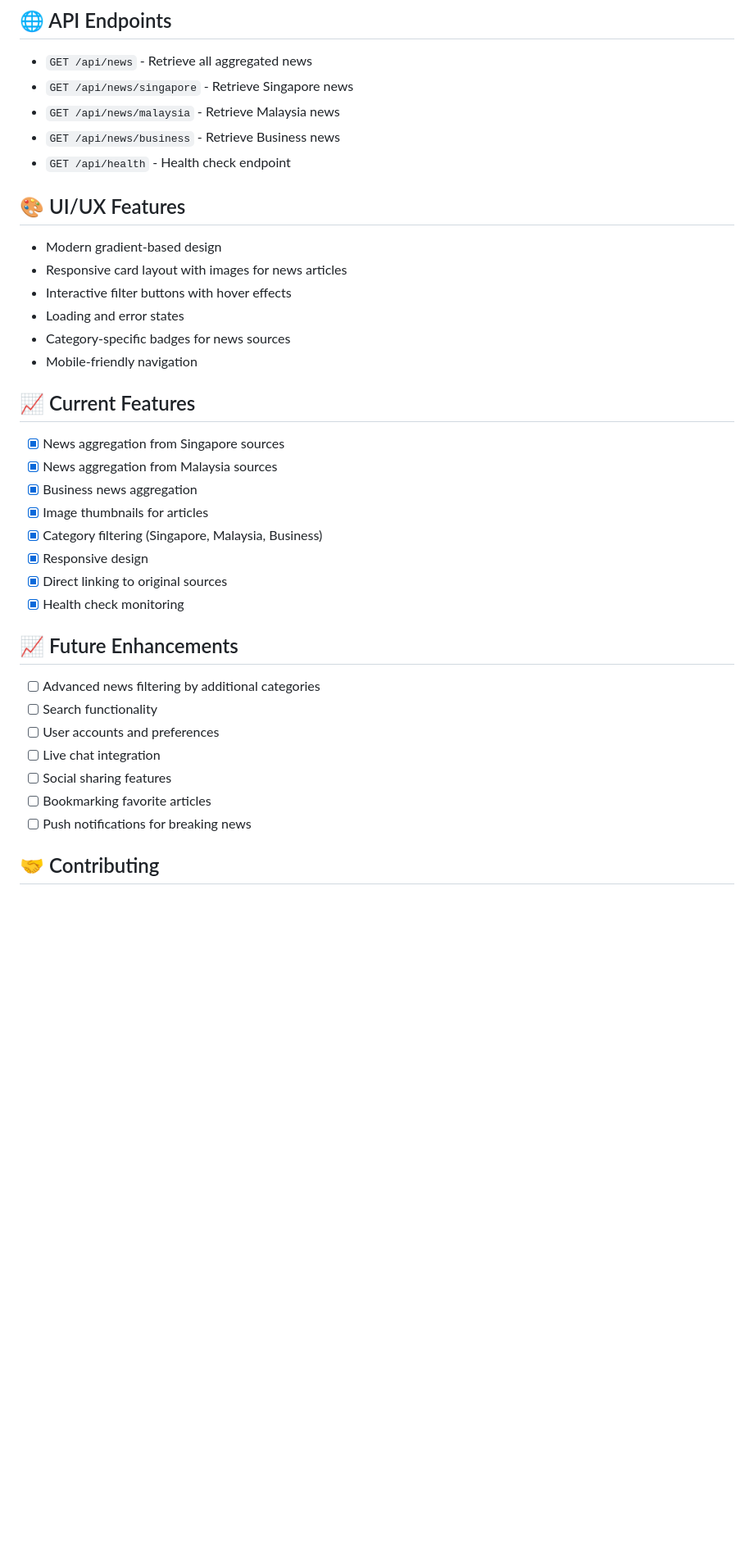
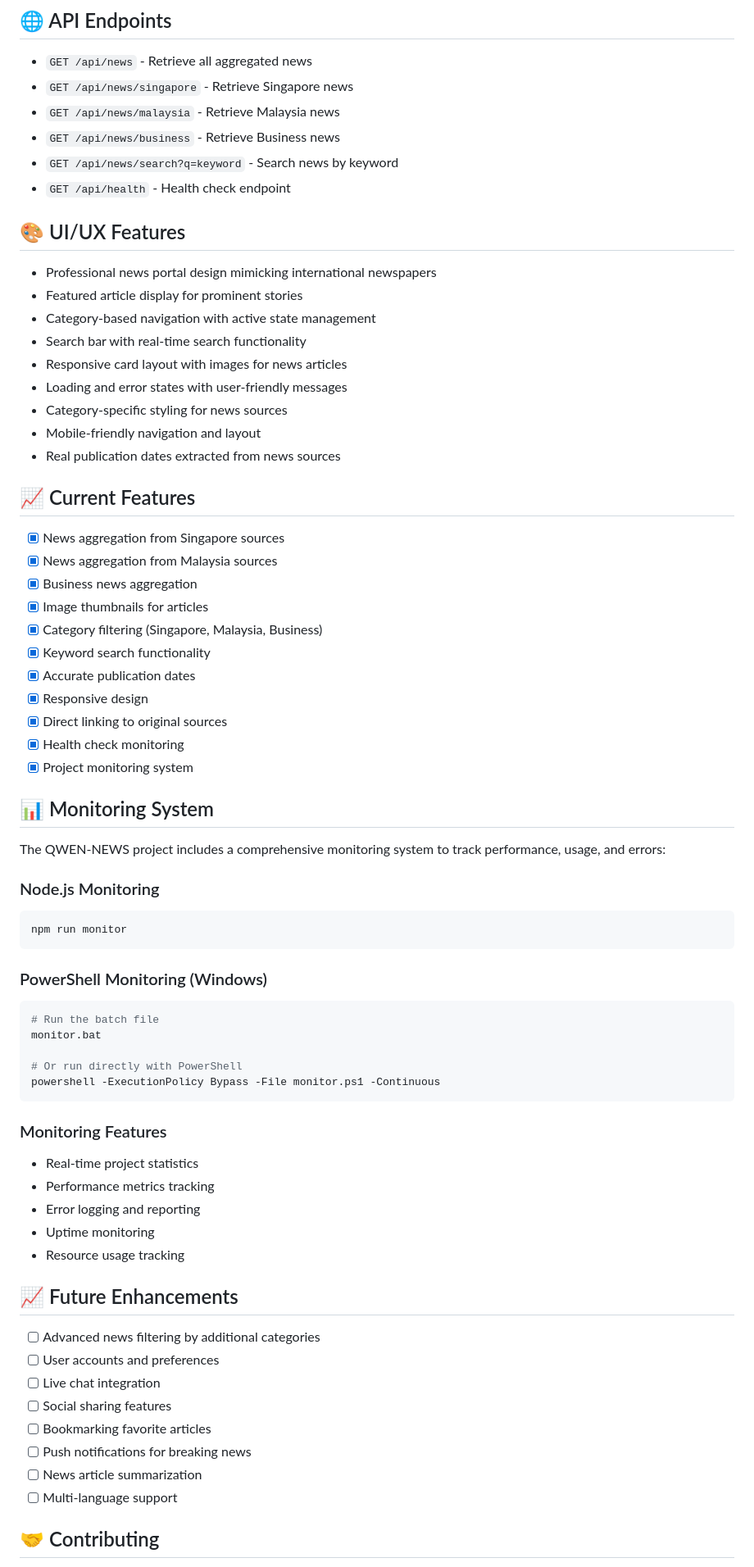
Before and after one commit to nilochan/QWEN-NEWS, a Markdown page: README.md, the part around the change printed below. Shown: that part at 82% size. Rendered like a GitHub page; blank space fills up the shorter version.

Commit message:
Update README with monitoring system documentation

````diff
--- a/README.md
+++ b/README.md
@@ -74,16 +80,20 @@ QWEN-NEWS/
 - `GET /api/news/singapore` - Retrieve Singapore news
 - `GET /api/news/malaysia` - Retrieve Malaysia news
 - `GET /api/news/business` - Retrieve Business news
+- `GET /api/news/search?q=keyword` - Search news by keyword
 - `GET /api/health` - Health check endpoint
 
 ## 🎨 UI/UX Features
 
-- Modern gradient-based design
+- Professional news portal design mimicking international newspapers
+- Featured article display for prominent stories
+- Category-based navigation with active state management
+- Search bar with real-time search functionality
 - Responsive card layout with images for news articles
-- Interactive filter buttons with hover effects
-- Loading and error states
-- Category-specific badges for news sources
-- Mobile-friendly navigation
+- Loading and error states with user-friendly messages
+- Category-specific styling for news sources
+- Mobile-friendly navigation and layout
+- Real publication dates extracted from news sources
 
 ## 📈 Current Features
 
@@ -92,19 +102,48 @@ QWEN-NEWS/
 - [x] Business news aggregation
 - [x] Image thumbnails for articles
 - [x] Category filtering (Singapore, Malaysia, Business)
+- [x] Keyword search functionality
+- [x] Accurate publication dates
 - [x] Responsive design
 - [x] Direct linking to original sources
 - [x] Health check monitoring
+- [x] Project monitoring system
+
+## 📊 Monitoring System
+
+The QWEN-NEWS project includes a comprehensive monitoring system to track performance, usage, and errors:
+
+### Node.js Monitoring
+```bash
+npm run monitor
+```
+
+### PowerShell Monitoring (Windows)
+```bash
+# Run the batch file
+monitor.bat
+
+# Or run directly with PowerShell
+powershell -ExecutionPolicy Bypass -File monitor.ps1 -Continuous
+```
+
+### Monitoring Features
+- Real-time project statistics
+- Performance metrics tracking
+- Error logging and reporting
+- Uptime monitoring
+- Resource usage tracking
 
 ## 📈 Future Enhancements
 
 - [ ] Advanced news filtering by additional categories
-- [ ] Search functionality
 - [ ] User accounts and preferences
 - [ ] Live chat integration
 - [ ] Social sharing features
 - [ ] Bookmarking favorite articles
 - [ ] Push notifications for breaking news
+- [ ] News article summarization
+- [ ] Multi-language support
 
 ## 🤝 Contributing
 
````
Also changed, not shown: other parts of README.md (+7 -1 lines).
